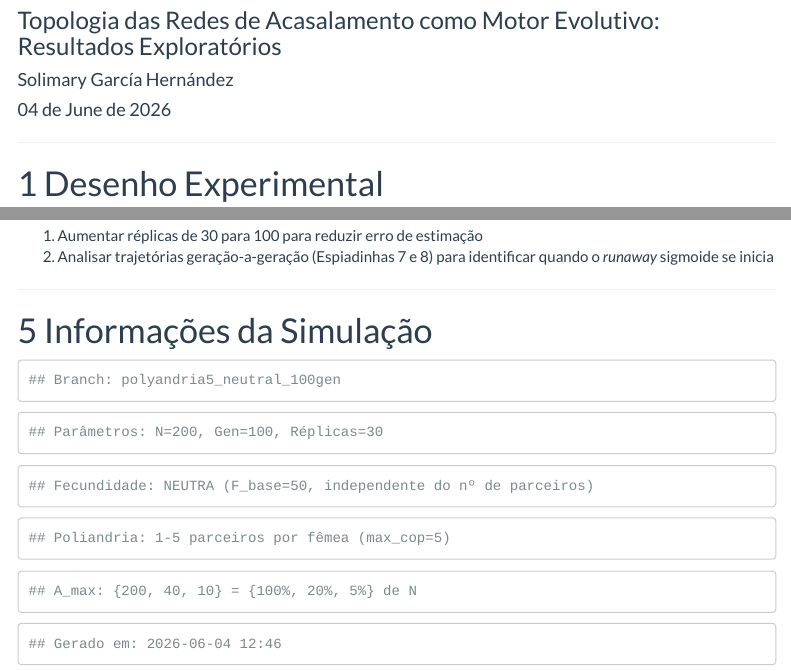
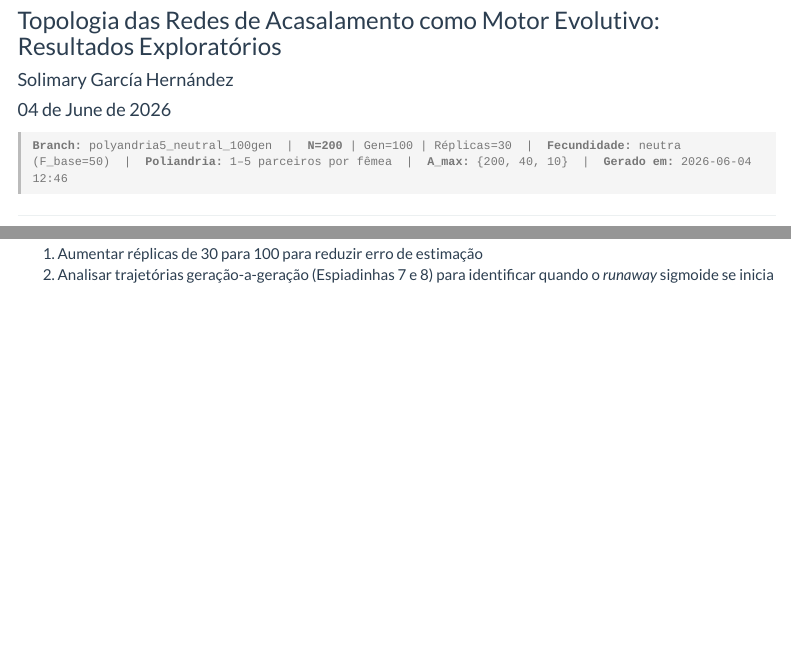
Before and after one commit to solimarygh/REDES_SEXUAIS_Cap1, an R Markdown document (Conversa_Miudo_Erika.Rmd): the page in a window 1100 px wide, from 80 px down, and a second part further down, joined at a grey line. Rendered offline with R 4.5, knitr and Pandoc, with nearby package versions; menus at the side of the page are left out.

Commit message:
Rmd: move informações da simulação para abaixo do cabeçalho, fonte menor
https://claude.ai/code/session_015c2nJCdGL2Jyp6HnXfVHFk

````diff
--- a/Conversa_Miudo_Erika.Rmd
+++ b/Conversa_Miudo_Erika.Rmd
@@ -24,3 +24,13 @@ library(tidyr)
 library(ggplot2)
 library(knitr)
 library(kableExtra)
+```
+
+```{r sim-info-header, echo=FALSE, results='asis'}
+cat(sprintf(
+  '<div style="font-size:0.78em; color:#777; background:#f5f5f5; border-left:3px solid #bbb; padding:6px 12px; margin:4px 0 20px 0; font-family:monospace;">
+  <b>Branch:</b> polyandria5_neutral_100gen &nbsp;|&nbsp;
+  <b>N=200</b> | Gen=100 | Réplicas=30 &nbsp;|&nbsp;
+  <b>Fecundidade:</b> neutra (F_base=50) &nbsp;|&nbsp;
+  <b>Poliandria:</b> 1–5 parceiros por fêmea &nbsp;|&nbsp;
+  <b>A_max:</b> {200, 40, 10} &nbsp;|&nbsp;
@@ -428,16 +442,3 @@ A função u-shaped gera **seleção sexual disruptiva**: fêmeas evitam machos
 
 1. Aumentar réplicas de 30 para 100 para reduzir erro de estimação
 2. Analisar trajetórias geração-a-geração (Espiadinhas 7 e 8) para identificar quando o *runaway* sigmoide se inicia
-
----
-
-# Informações da Simulação
-
-```{r session-info, echo=FALSE}
-cat(sprintf("Branch: polyandria5_neutral_100gen\n"))
-cat(sprintf("Parâmetros: N=200, Gen=100, Réplicas=30\n"))
-cat(sprintf("Fecundidade: NEUTRA (F_base=50, independente do nº de parceiros)\n"))
-cat(sprintf("Poliandria: 1-5 parceiros por fêmea (max_cop=5)\n"))
-cat(sprintf("A_max: {200, 40, 10} = {100%%, 20%%, 5%%} de N\n"))
-cat(sprintf("Gerado em: %s\n", format(Sys.time(), "%Y-%m-%d %H:%M")))
-```
````
Also changed, not shown: Conversa_Miudo_Erika.Rmd (4 more changed lines).
